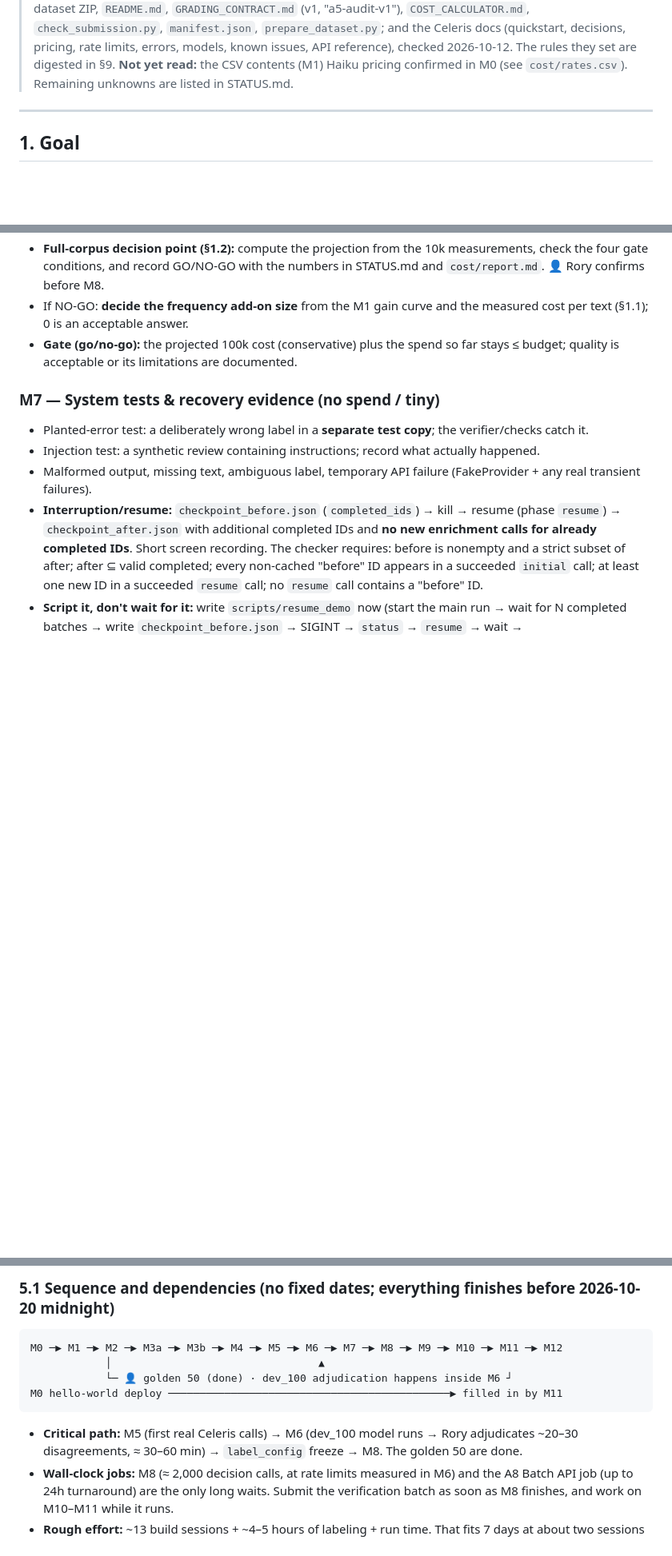
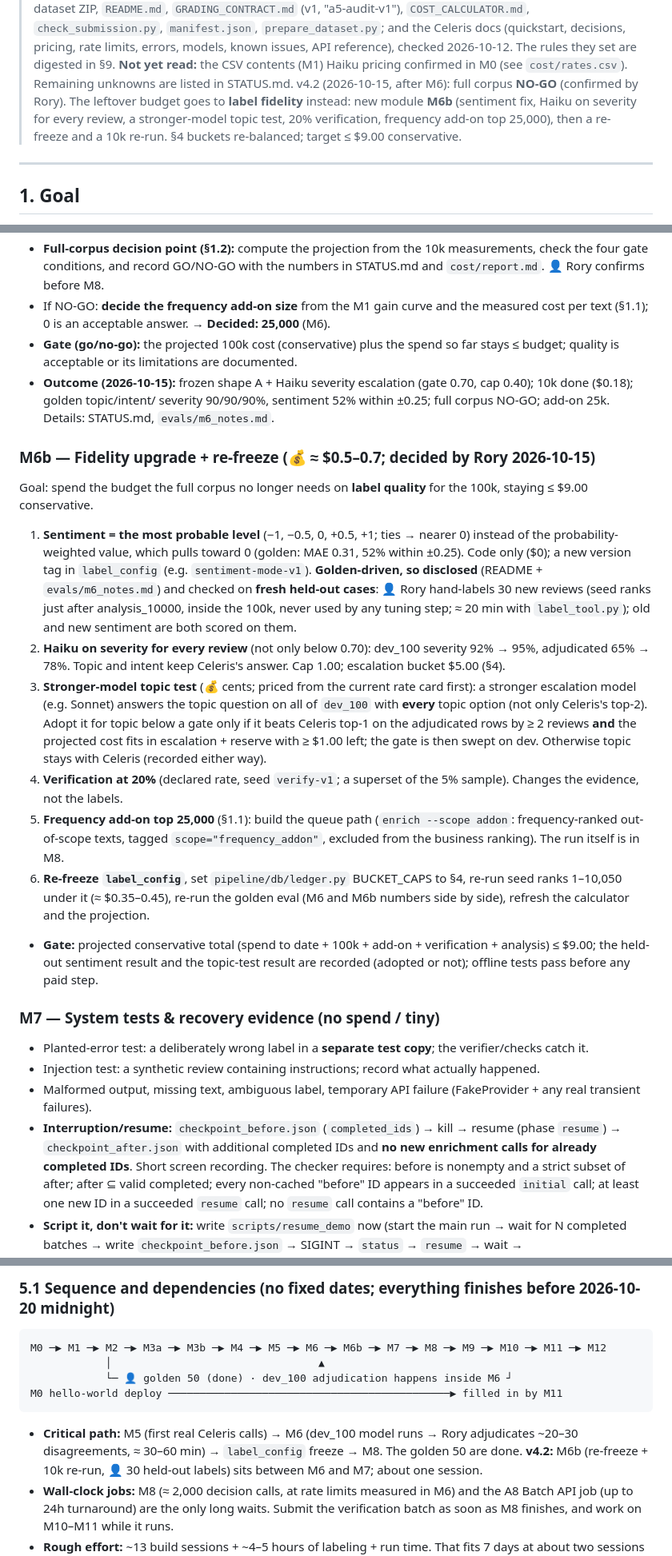
Before and after one commit to rplewman/spotify-review-pipeline, a Markdown page: PLAN.md, 3 parts joined by grey strips. Shown at 80% size. Drawn GitHub-style; blank space fills up the shorter version.

Commit message:
PLAN v4.2: M6b fidelity upgrade (sentiment fix, severity on every review, topic-model test, 20% verify, 25k add-on); buckets re-balanced
Co-Authored-By: Claude Opus 5.5 <noreply@anthropic.com>

````diff
--- a/PLAN.md
+++ b/PLAN.md
@@ -12,6 +12,9 @@
 > `prepare_dataset.py`; and the Celeris docs (quickstart, decisions, pricing, rate limits, errors, models, known issues,
 > API reference), checked 2026-10-12. The rules they set are digested in §9. **Not yet read:** the CSV contents (M1)
 > Haiku pricing confirmed in M0 (see `cost/rates.csv`). Remaining unknowns are listed in STATUS.md.
+> v4.2 (2026-10-15, after M6): full corpus **NO-GO** (confirmed by Rory). The leftover budget goes to **label fidelity** instead:
+> new module **M6b** (sentiment fix, Haiku on severity for every review, a stronger-model topic test, 20% verification,
+> frequency add-on top 25,000), then a re-freeze and a 10k re-run. §4 buckets re-balanced; target ≤ $9.00 conservative.
 
 ---
 
@@ -484,7 +491,31 @@ Needed before the pilot, because the 100-review pilot must include verification,
 - **Full-corpus decision point (§1.2):** compute the projection from the 10k measurements, check the four gate conditions, and record GO/NO-GO
   with the numbers in STATUS.md and `cost/report.md`. 👤 Rory confirms before M8.
 - If NO-GO: **decide the frequency add-on size** from the M1 gain curve and the measured cost per text (§1.1); 0 is an acceptable answer.
+  → **Decided: 25,000** (M6).
 - **Gate (go/no-go):** the projected 100k cost (conservative) plus the spend so far stays ≤ budget; quality is acceptable or its limitations are documented.
+- **Outcome (2026-10-15):** frozen shape A + Haiku severity escalation (gate 0.70, cap 0.40); 10k done ($0.18); golden topic/intent/
+  severity 90/90/90%, sentiment 52% within ±0.25; full corpus NO-GO; add-on 25k. Details: STATUS.md, `evals/m6_notes.md`.
+
+### M6b — Fidelity upgrade + re-freeze (💰 ≈ $0.5–0.7; decided by Rory 2026-10-15)
+Goal: spend the budget the full corpus no longer needs on **label quality** for the 100k, staying ≤ $9.00 conservative.
+1. **Sentiment = the most probable level** (−1, −0.5, 0, +0.5, +1; ties → nearer 0) instead of the probability-weighted value, which
+   pulls toward 0 (golden: MAE 0.31, 52% within ±0.25). Code only ($0); a new version tag in `label_config` (e.g. `sentiment-mode-v1`).
+   **Golden-driven, so disclosed** (README + `evals/m6_notes.md`) and checked on **fresh held-out cases**: 👤 Rory hand-labels 30 new
+   reviews (seed ranks just after analysis_10000, inside the 100k, never used by any tuning step; ≈ 20 min with `label_tool.py`);
+   old and new sentiment are both scored on them.
+2. **Haiku on severity for every review** (not only below 0.70): dev_100 severity 92% → 95%, adjudicated 65% → 78%. Topic and intent
+   keep Celeris's answer. Cap 1.00; escalation bucket $5.00 (§4).
+3. **Stronger-model topic test** (💰 cents; priced from the current rate card first): a stronger escalation model (e.g. Sonnet) answers
+   the topic question on all of `dev_100` with **every** topic option (not only Celeris's top-2). Adopt it for topic below a gate only
+   if it beats Celeris top-1 on the adjudicated rows by ≥ 2 reviews **and** the projected cost fits in escalation + reserve with
+   ≥ $1.00 left; the gate is then swept on dev. Otherwise topic stays with Celeris (recorded either way).
+4. **Verification at 20%** (declared rate, seed `verify-v1`; a superset of the 5% sample). Changes the evidence, not the labels.
+5. **Frequency add-on top 25,000** (§1.1): build the queue path (`enrich --scope addon`: frequency-ranked out-of-scope texts, tagged
+   `scope="frequency_addon"`, excluded from the business ranking). The run itself is in M8.
+6. **Re-freeze `label_config`**, set `pipeline/db/ledger.py` BUCKET_CAPS to §4, re-run seed ranks 1–10,050 under it (≈ $0.35–0.45),
+   re-run the golden eval (M6 and M6b numbers side by side), refresh the calculator and the projection.
+- **Gate:** projected conservative total (spend to date + 100k + add-on + verification + analysis) ≤ $9.00; the held-out sentiment
+  result and the topic-test result are recorded (adopted or not); offline tests pass before any paid step.
 
 ### M7 — System tests & recovery evidence (no spend / tiny)
 - Planted-error test: a deliberately wrong label in a **separate test copy**; the verifier/checks catch it.
@@ -546,14 +578,15 @@ Needed before the pilot, because the 100-review pilot must include verification,
 ### 5.1 Sequence and dependencies (no fixed dates; everything finishes before 2026-10-20 midnight)
 
 ```
-M0 ─▶ M1 ─▶ M2 ─▶ M3a ─▶ M3b ─▶ M4 ─▶ M5 ─▶ M6 ─▶ M7 ─▶ M8 ─▶ M9 ─▶ M10 ─▶ M11 ─▶ M12
+M0 ─▶ M1 ─▶ M2 ─▶ M3a ─▶ M3b ─▶ M4 ─▶ M5 ─▶ M6 ─▶ M6b ─▶ M7 ─▶ M8 ─▶ M9 ─▶ M10 ─▶ M11 ─▶ M12
             │                                 ▲
             └─ 👤 golden 50 (done) · dev_100 adjudication happens inside M6 ┘
 M0 hello-world deploy ─────────────────────────────────────────────▶ filled in by M11
 ```
 
 - **Critical path:** M5 (first real Celeris calls) → M6 (dev_100 model runs → Rory adjudicates ~20–30 disagreements, ≈ 30–60 min)
-  → `label_config` freeze → M8. The golden 50 are done.
+  → `label_config` freeze → M8. The golden 50 are done. **v4.2:** M6b (re-freeze + 10k re-run, 👤 30 held-out labels) sits
+  between M6 and M7; about one session.
 - **Wall-clock jobs:** M8 (≈ 2,000 decision calls, at rate limits measured in M6) and the A8 Batch API job (up to 24h turnaround) are the only
   long waits. Submit the verification batch as soon as M8 finishes, and work on M10–M11 while it runs.
 - **Rough effort:** ~13 build sessions + ~4–5 hours of labeling + run time. That fits 7 days at about two sessions a day, leaving roughly
````
Also changed, not shown: other parts of PLAN.md (+14 -9 lines), STATUS.md (+5 -2 lines).
